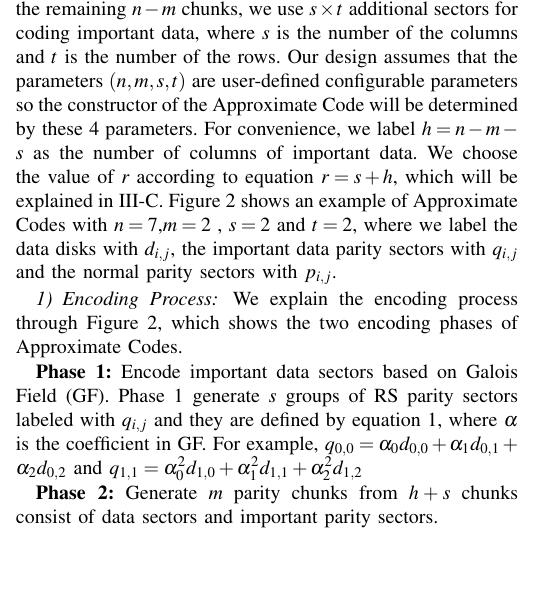
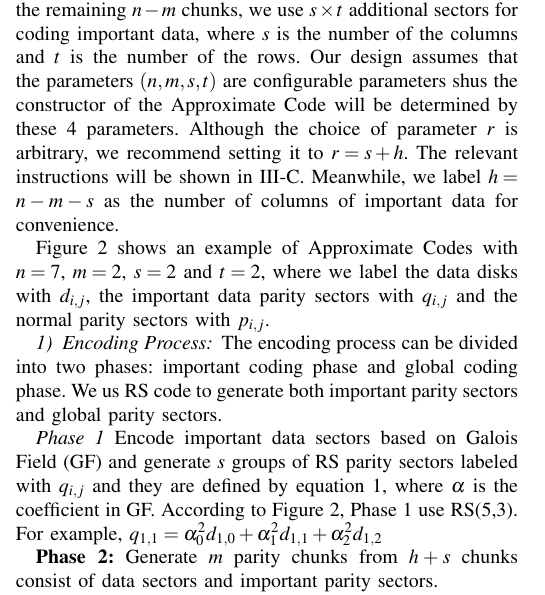
Before and after one commit to HuayiJin/ApCode, a LaTeX paper (paper.tex): part of one column of page 2 of 3, cut so that both start at the same text, the shorter picture padded with empty space. Compiled offline with pdfLaTeX; a missing font is replaced by an installed copy or a similar font; a LaTeX package or settings file that is missing is left out; a missing bibliography style is replaced by a similar one.

Commit message:
version 0.3.2.1

```diff
--- a/paper.tex
+++ b/paper.tex
@@ -107,10 +107,12 @@ In a system of $n$ disks, each disk can be divided into multiple sectors. We foc
 \end{figure}
 
 In the $n$ chunks of each stripe, $m$ ones are for coding and in the remaining $n-m$ chunks, we use $s \times t$ additional sectors for coding important data, where $s$ is the number of the columns and $t$ is the number of the rows.
-Our design assumes that the parameters  $(n, m, s,t)$ are user-defined configurable parameters so the constructor of the Approximate Code will be determined by these 4 parameters.
-For convenience, we label $h=n-m-s$ as the number of columns of important data.
-We choose the value of $r$ according to equation $r=s+h$, which will be explained in \ref{Data Distribution}.
-Figure \ref{apcode-7222-v2} shows an example of Approximate Codes with $n = 7$,$m = 2$ , $s=2$ and $t = 2$, where we label the data disks with $d_{i,j}$, the important data parity sectors with $q_{i,j}$ and the normal parity sectors with $p_{i,j}$.
+Our design assumes that the parameters  $(n, m, s,t)$ are configurable parameters shus the constructor of the Approximate Code will be determined by these 4 parameters.
+Although the choice of parameter $r$ is arbitrary, we recommend setting it to $r=s+h$.
+The relevant instructions will be shown in \ref{Data Distribution}.
+Meanwhile, we label $h=n-m-s$ as the number of columns of important data for convenience.
+
+Figure \ref{apcode-7222-v2} shows an example of Approximate Codes with $n = 7$, $m = 2$, $s=2$ and $t = 2$, where we label the data disks with $d_{i,j}$, the important data parity sectors with $q_{i,j}$ and the normal parity sectors with $p_{i,j}$.
 
 \begin{figure}[t]
 \centering
@@ -120,11 +122,10 @@ Figure \ref{apcode-7222-v2} shows an example of Approximate Codes with $n = 7$,$
 \end{figure}
 
 \subsubsection{Encoding Process}
-We explain the encoding process through Figure \ref{apcode-7222-v2}, which shows the two encoding phases of Approximate Codes.
+The encoding process can be divided into two phases: important coding phase and global coding phase. We us RS code to generate both important parity sectors and global parity sectors.
 
-\textbf{Phase 1:} Encode important data sectors based on Galois Field (GF). Phase 1 generate $s$ groups of RS parity sectors labeled with $q_{i,j}$ and they are defined by equation \ref{q_ij}, where $\alpha$ is the coefficient in GF.
-For example, $q_{0,0} = \alpha_0 d_{0,0} + \alpha_1 d_{0,1} + \alpha_2 d_{0,2}$ and
-$q_{1,1} = \alpha_0^2 d_{1,0} + \alpha_1^2 d_{1,1} + \alpha_2^2 d_{1,2}$
+\emph{Phase 1} Encode important data sectors based on Galois Field (GF) and generate $s$ groups of RS parity sectors labeled with $q_{i,j}$ and they are defined by equation \ref{q_ij}, where $\alpha$ is the coefficient in GF. According to Figure \ref{apcode-7222-v2}, Phase 1 use RS(5,3).
+For example, $q_{1,1} = \alpha_0^2 d_{1,0} + \alpha_1^2 d_{1,1} + \alpha_2^2 d_{1,2}$
 
 \textbf{Phase 2:} Generate $m$ parity chunks from $h+s$ chunks consist of data sectors and important parity sectors.
 
```
Also changed, not shown: paper.pdf, 1 other file.
